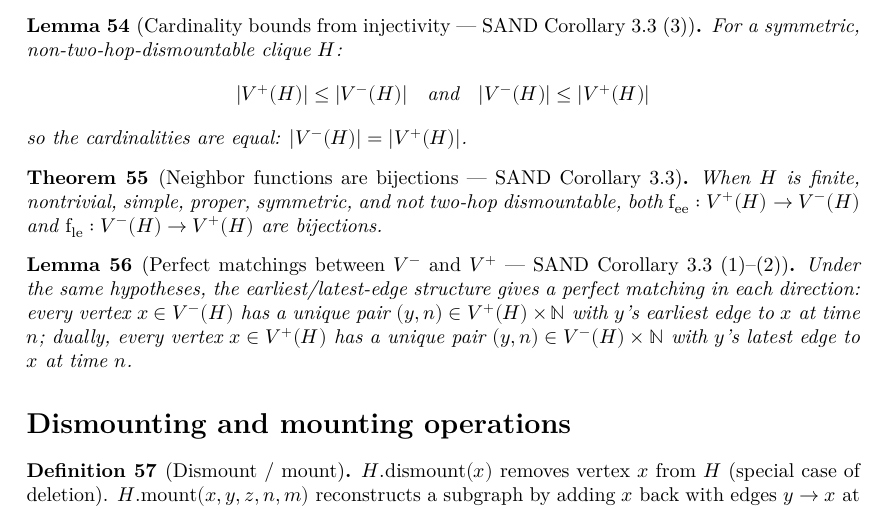
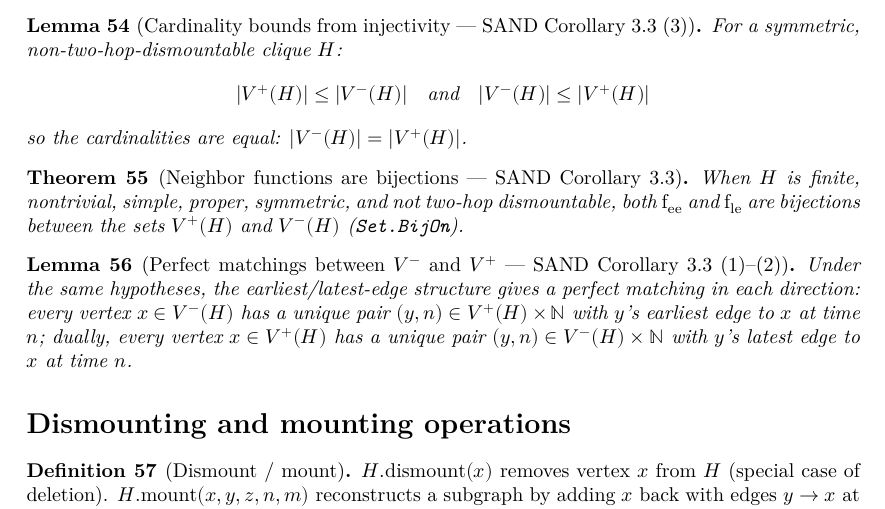
Before and after one commit to dracoanguis/temporal-graphs, a LaTeX thesis (blueprint/src/print.tex, which reads blueprint/src/dismountability.tex): part of page 8 of 10, cut so that both start at the same text. Compiled offline with XeLaTeX.

Commit message:
refactor(Dismountability): state the neighbor bijections on V
earliestNeighborFn and latestNeighborFn are now functions V → V, with
Set.MapsTo, Set.InjOn (earliestNeighborFn_injOn) and Set.BijOn
(earliestNeighborFn_bijOn) between H.vplus and H.vminus; cardinalities use
Set.ncard. existsUnique_earliestNeighbor / existsUnique_latestNeighbor and the
incidence-set lemmas of Subgraph take their vertices in V.

Co-Authored-By: Claude Opus 5.5 (1M context) <noreply@anthropic.com>

```diff
--- a/blueprint/src/dismountability.tex
+++ b/blueprint/src/dismountability.tex
@@ -188,12 +188,12 @@ SAND below — do not introduce a different numbering here.
 \begin{theorem}[Neighbor functions are bijections --- SAND Corollary 3.3]
   \label{thm:neighbor-fn-bijective}
   \uses{lem:neighbor-fn-injective,lem:card-bounds}
-  \lean{TemporalGraph.Subgraph.earliestNeighborFn_bijective}
-  \lean{TemporalGraph.Subgraph.latestNeighborFn_bijective}
+  \lean{TemporalGraph.Subgraph.earliestNeighborFn_bijOn}
+  \lean{TemporalGraph.Subgraph.latestNeighborFn_bijOn}
   \leanok
   When $H$ is finite, nontrivial, simple, proper, symmetric, and not
-  two-hop dismountable, both $\mathrm{f_{ee}} : V^+(H) \to V^-(H)$ and
-  $\mathrm{f_{le}} : V^-(H) \to V^+(H)$ are bijections.
+  two-hop dismountable, both $\mathrm{f_{ee}}$ and $\mathrm{f_{le}}$ are bijections between the
+  sets $V^+(H)$ and $V^-(H)$ (\texttt{Set.BijOn}).
 \end{theorem}
 
 \begin{lemma}[Perfect matchings between $V^-$ and $V^+$ --- SAND Corollary 3.3 (1)--(2)]
```
Also changed, not shown: CLAUDE.md (+5 -3 lines), blueprint/src/dismountability.tex (4 more changed lines), 2 other files.
